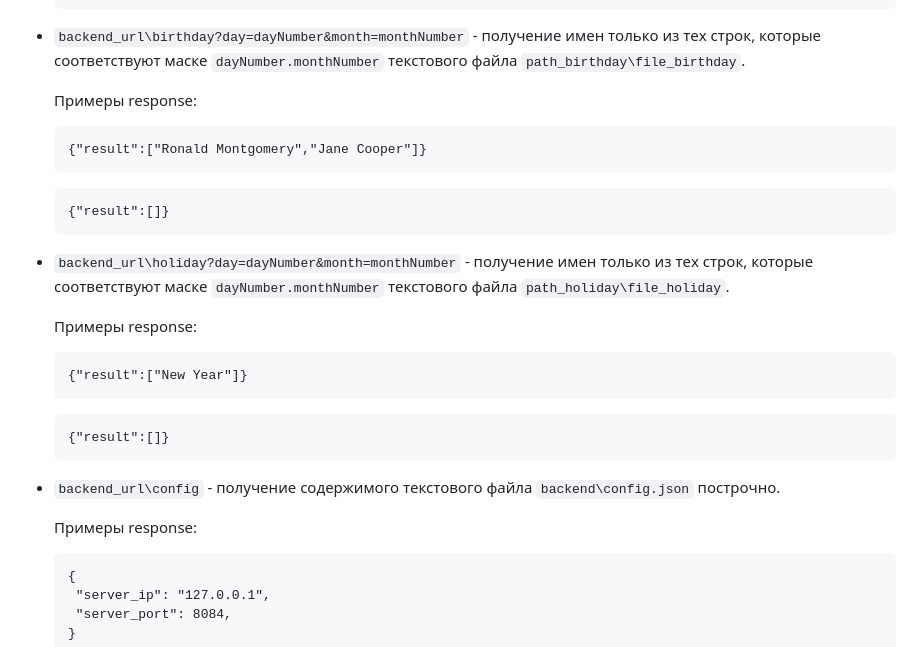
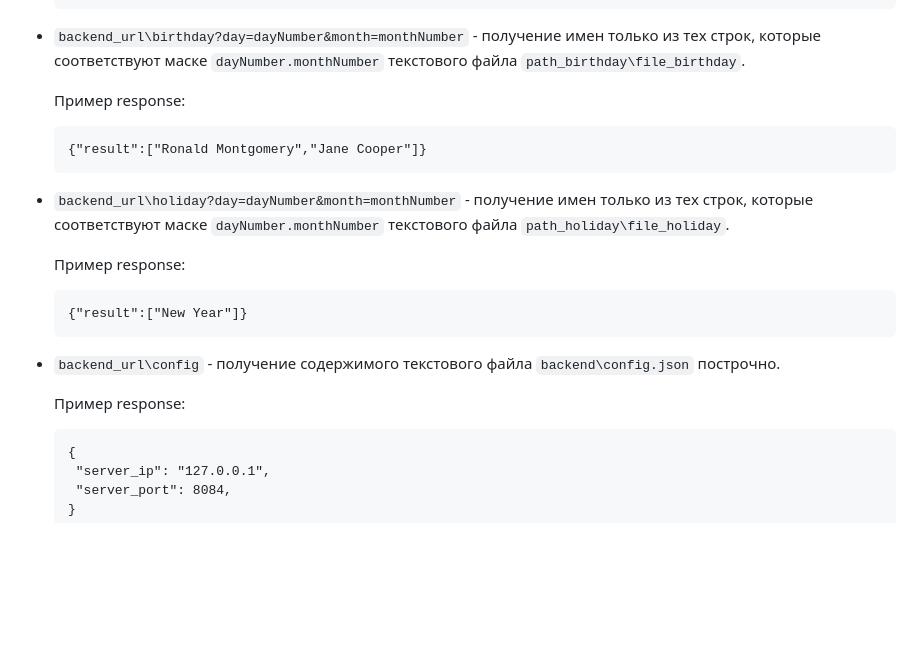
Before and after one commit to fe11fire/InfoPanel, a Markdown page: README.md, the part around one of its changes. Rendered like a GitHub page; blank space fills up the shorter version.

````diff
--- a/README.md
+++ b/README.md
@@ -135,26 +111,20 @@
 - `backend_url\birthday?day=dayNumber&month=monthNumber` - получение имен только из тех строк, которые соответствуют маске `dayNumber.monthNumber` текстового файла `path_birthday\file_birthday`.
 
-   Примеры response:
+   Пример response:
 
    ```
    {"result":["Ronald Montgomery","Jane Cooper"]}
    ```
-   ```
-   {"result":[]}
-   ```
 - `backend_url\holiday?day=dayNumber&month=monthNumber` - получение имен только из тех строк, которые соответствуют маске `dayNumber.monthNumber` текстового файла `path_holiday\file_holiday`.
 
-   Примеры response:
+   Пример response:
 
    ```
    {"result":["New Year"]}
    ```
-   ```
-   {"result":[]}
-   ```
 - `backend_url\config` - получение содержимого текстового файла `backend\config.json` построчно.
 
-   Примеры response:
+   Пример response:
 
    ```
    {
````
Also changed, not shown: other parts of README.md (+8 -32 lines).
